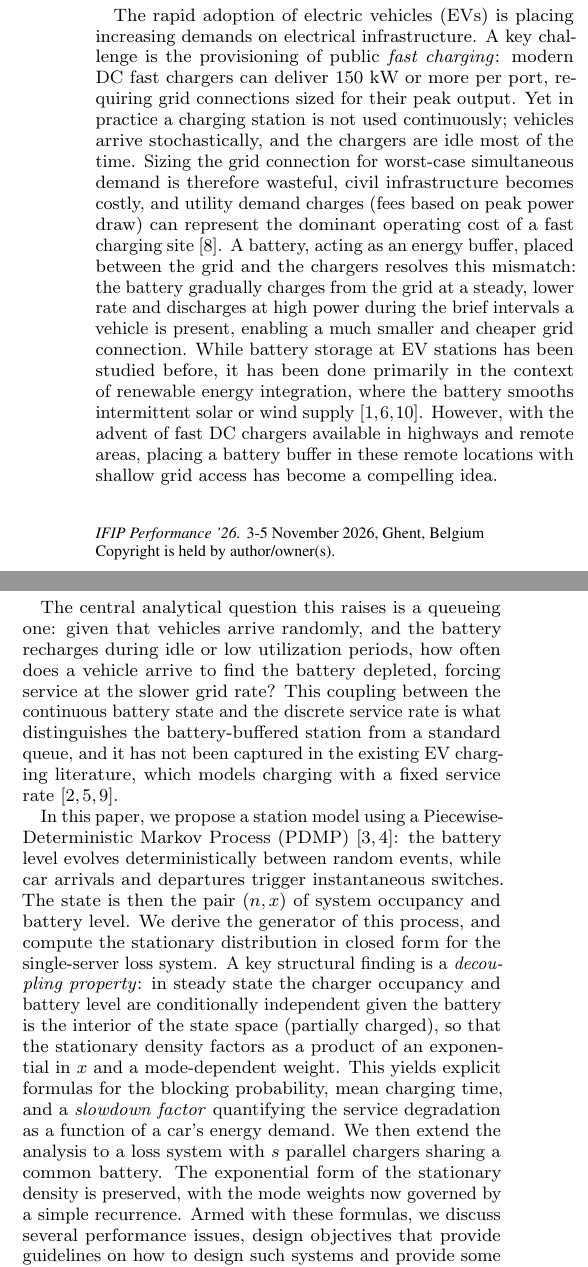
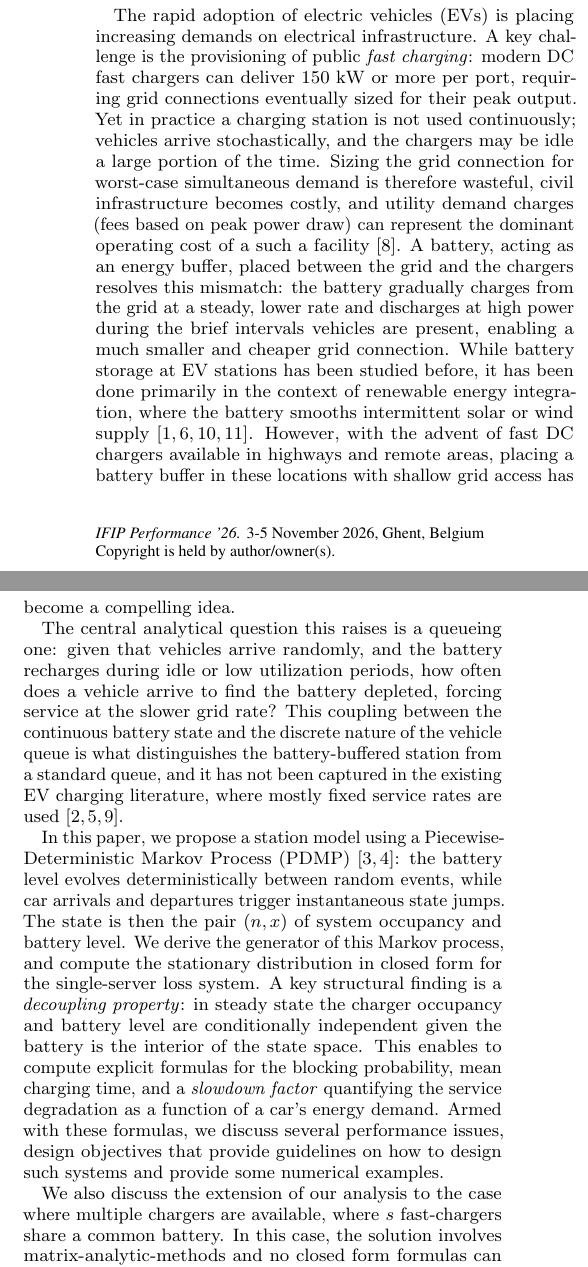
Before and after one commit to aferragu/performance26_evcharging, a LaTeX paper (performance26_evcharging.tex): two parts of the columns of page 1 of 6, joined at a grey line, cut so that both start at the same text. Compiled offline with pdfLaTeX.

Commit message:
intro actualizada, agrego ref reciente

```diff
--- a/performance26_evcharging.tex
+++ b/performance26_evcharging.tex
@@ -87,39 +87,35 @@ form with occupancy weights governed by a simple recurrence, related to the Erla
 
 The rapid adoption of electric vehicles (EVs) is placing increasing demands on electrical
 infrastructure. A key challenge is the provisioning of public \emph{fast charging}: modern DC
-fast chargers can deliver 150~kW or more per port, requiring grid connections sized for
+fast chargers can deliver 150 \unit{\kilo\watt} or more per port, requiring grid connections eventually sized for
 their peak output. Yet in practice a charging station is not used continuously; vehicles
-arrive stochastically, and the chargers are idle most of the time. Sizing the grid
+arrive stochastically, and the chargers may be idle a large portion of the time. Sizing the grid
 connection for worst-case simultaneous demand is therefore wasteful, civil infrastructure becomes costly, and utility demand
 charges (fees based on peak power draw) can represent the dominant
-operating cost of a fast charging site~\cite{NREL2023}. A battery, acting as an energy buffer, placed between
+operating cost of a such a facility~\cite{NREL2023}. A battery, acting as an energy buffer, placed between
 the grid and the chargers resolves this mismatch: the battery gradually charges from the
-grid at a steady, lower rate and discharges at high power during the brief intervals a
-vehicle is present, enabling a much smaller and cheaper grid connection. While battery storage
+grid at a steady, lower rate and discharges at high power during the brief intervals vehicles
+are present, enabling a much smaller and cheaper grid connection. While battery storage
 at EV stations has been studied before, it has been done primarily in the context of renewable energy integration,
-where the battery smooths intermittent solar or wind supply~\cite{Bayram2011,Kabir2020,Tran2019}. However, with the advent of fast DC chargers available in highways and remote areas, placing a battery buffer in these remote locations with shallow grid access has become a compelling idea.
+where the battery smooths intermittent solar or wind supply~\cite{Bayram2011,Kabir2020,Tran2019,Tangetal2026}. However, with the advent of fast DC chargers available in highways and remote areas, placing a battery buffer in these locations with shallow grid access has become a compelling idea.
 
 The central analytical question this raises is a queueing one: given that vehicles
 arrive randomly, and the battery recharges during idle or low utilization periods, how often does a vehicle
 arrive to find the battery depleted, forcing service at the slower grid rate? This
-coupling between the continuous battery state and the discrete service rate is what
+coupling between the continuous battery state and the discrete nature of the vehicle queue is what
 distinguishes the battery-buffered station from a standard queue, and it has not
-been captured in the existing EV charging literature, which models charging with a fixed
-service rate~\cite{Bayram2013,Dupont2023,Tan2014}.
+been captured in the existing EV charging literature, where mostly fixed service rates are used~\cite{Bayram2013,Dupont2023,Tan2014}.
 
 In this paper, we propose a station model using a Piecewise-Deterministic Markov Process
 (PDMP)~\cite{Davis1984,Davis1993}: the battery level evolves deterministically between
-random events, while car arrivals and departures trigger instantaneous switches.
+random events, while car arrivals and departures trigger instantaneous state jumps.
 The state is then the pair $(n, x)$ of system occupancy and battery level. We derive the generator
-of this process, and compute the stationary distribution in closed form for the single-server loss system.
+of this Markov process, and compute the stationary distribution in closed form for the single-server loss system.
 A key structural finding is a \emph{decoupling property}: in steady state the charger occupancy and battery level
-are conditionally independent given the battery is the interior of the state space (partially charged), so that the
-stationary density factors as a product of an exponential in $x$ and a mode-dependent
-weight. This yields explicit formulas for the blocking probability, mean charging time,
-and a \emph{slowdown factor} quantifying the service degradation as a function of a
-car's energy demand. We then extend the analysis to a loss system with $s$ parallel
-chargers sharing a common battery. The exponential form of the stationary density is
-preserved, with the mode weights now governed by a simple recurrence. Armed with these formulas, we discuss several performance issues, design objectives that provide guidelines on how to design such systems and provide some numerical examples.
+are conditionally independent given the battery is the interior of the state space. This enables to compute explicit formulas for the blocking probability, mean charging time, and a \emph{slowdown factor} quantifying the service degradation as a function of a
+car's energy demand. Armed with these formulas, we discuss several performance issues, design objectives that provide guidelines on how to design such systems and provide some numerical examples.
+
+We also discuss the extension of our analysis to the case where multiple chargers are available, where $s$ fast-chargers share a common battery. In this case, the solution involves matrix-analytic-methods and no closed form formulas can be obtained, but the problem remains numerically tractable.
 
 % -------------------------------------------------------
 \section{Single-Server Model}
```
Also changed, not shown: evcharging.bib (+9 -0 lines), performance26_evcharging.pdf.
